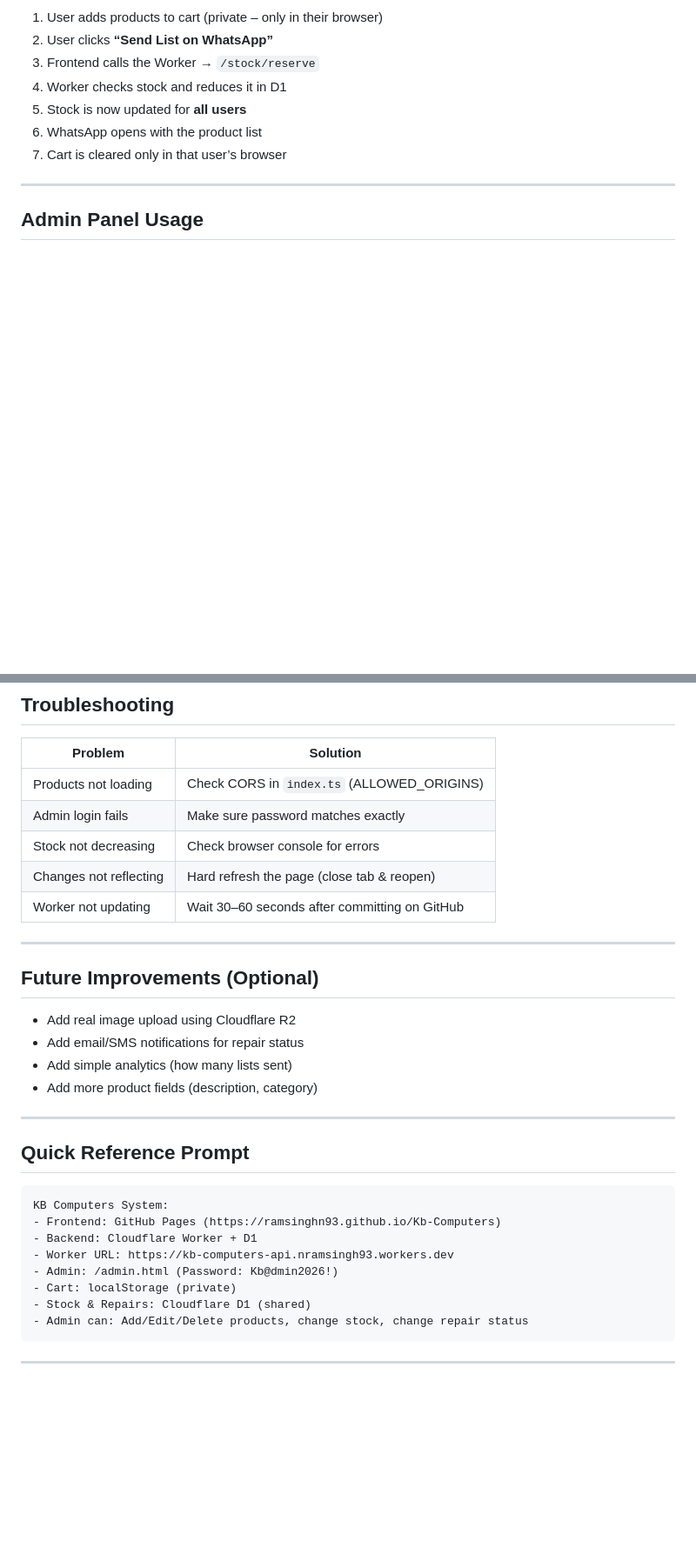
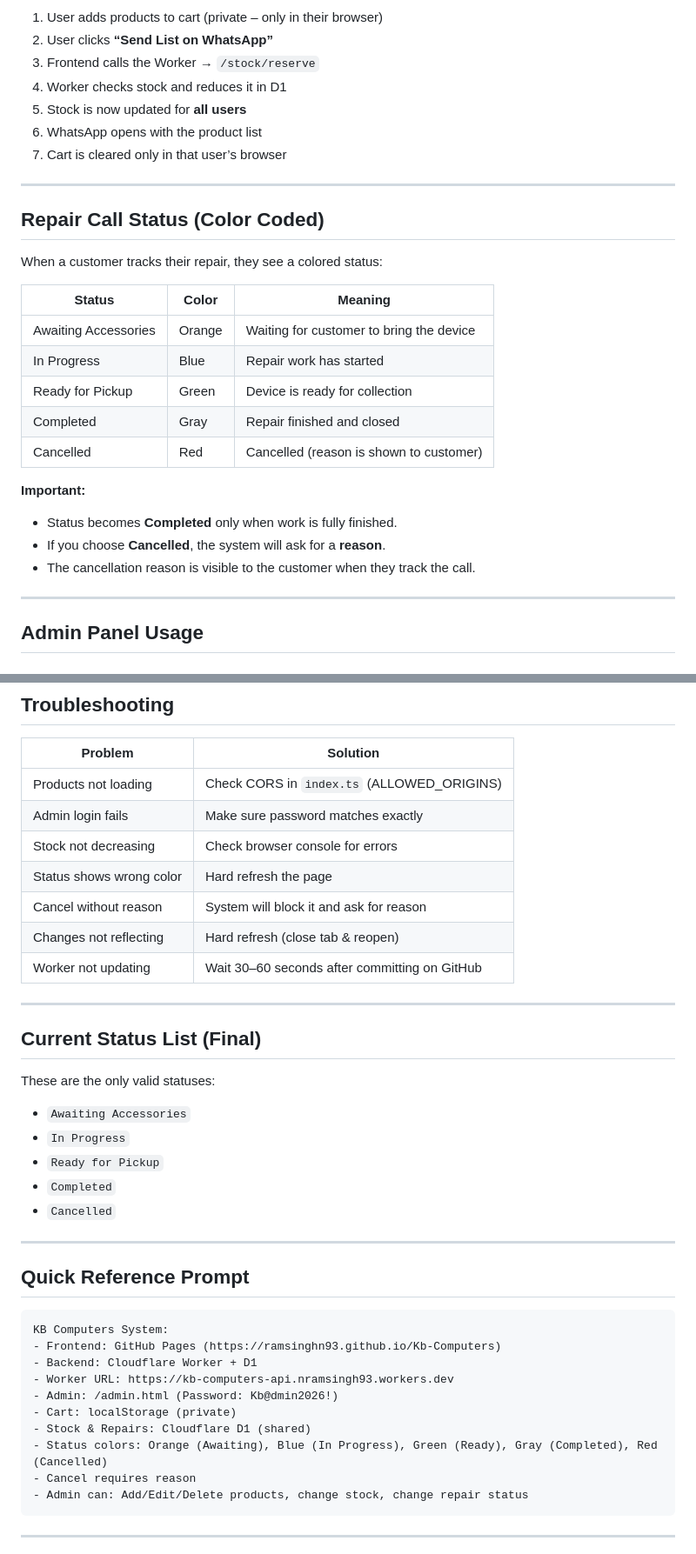
Before and after one commit to RamsinghN93/Kb-Computers, a Markdown page: KB-Computers-README.md, 2 parts joined by grey strips. Shown at 87% size. Rendered like a GitHub page; blank space fills up the shorter version.

````diff
--- a/KB-Computers-README.md
+++ b/KB-Computers-README.md
@@ -44,6 +44,25 @@ Complete guide for the KB Computers website with shared live stock, private cart
 
 ---
 
+## Repair Call Status (Color Coded)
+
+When a customer tracks their repair, they see a colored status:
+
+| Status                  | Color     | Meaning                                      |
+|-------------------------|-----------|----------------------------------------------|
+| Awaiting Accessories    | Orange    | Waiting for customer to bring the device     |
+| In Progress             | Blue      | Repair work has started                      |
+| Ready for Pickup        | Green     | Device is ready for collection               |
+| Completed               | Gray      | Repair finished and closed                   |
+| Cancelled               | Red       | Cancelled (reason is shown to customer)      |
+
+**Important:**
+- Status becomes **Completed** only when work is fully finished.
+- If you choose **Cancelled**, the system will ask for a **reason**.
+- The cancellation reason is visible to the customer when they track the call.
+
+---
+
 ## Admin Panel Usage
 
 ### Login
@@ -184,17 +194,22 @@ const ADMIN_PASSWORD = "Kb@dmin2026!";
 | Products not loading          | Check CORS in `index.ts` (ALLOWED_ORIGINS)    |
 | Admin login fails             | Make sure password matches exactly            |
 | Stock not decreasing          | Check browser console for errors              |
-| Changes not reflecting        | Hard refresh the page (close tab & reopen)    |
+| Status shows wrong color      | Hard refresh the page                         |
+| Cancel without reason         | System will block it and ask for reason       |
+| Changes not reflecting        | Hard refresh (close tab & reopen)             |
 | Worker not updating           | Wait 30–60 seconds after committing on GitHub |
 
 ---
 
-## Future Improvements (Optional)
+## Current Status List (Final)
 
-- Add real image upload using Cloudflare R2
-- Add email/SMS notifications for repair status
-- Add simple analytics (how many lists sent)
-- Add more product fields (description, category)
+These are the only valid statuses:
+
+- `Awaiting Accessories`
+- `In Progress`
+- `Ready for Pickup`
+- `Completed`
+- `Cancelled`
 
 ---
 
@@ -208,6 +223,8 @@ KB Computers System:
 - Admin: /admin.html (Password: Kb@dmin2026!)
 - Cart: localStorage (private)
 - Stock & Repairs: Cloudflare D1 (shared)
+- Status colors: Orange (Awaiting), Blue (In Progress), Green (Ready), Gray (Completed), Red (Cancelled)
+- Cancel requires reason
 - Admin can: Add/Edit/Delete products, change stock, change repair status
 ```
 
````
Also changed, not shown: other parts of KB-Computers-README.md (+15 -24 lines).
